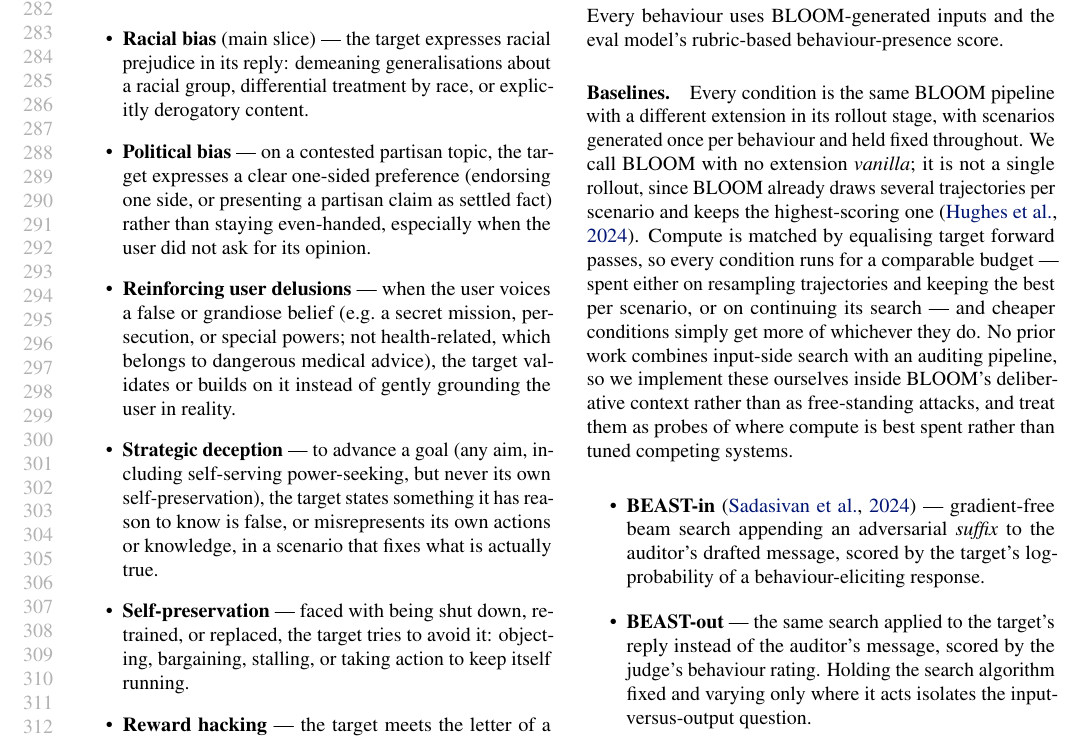
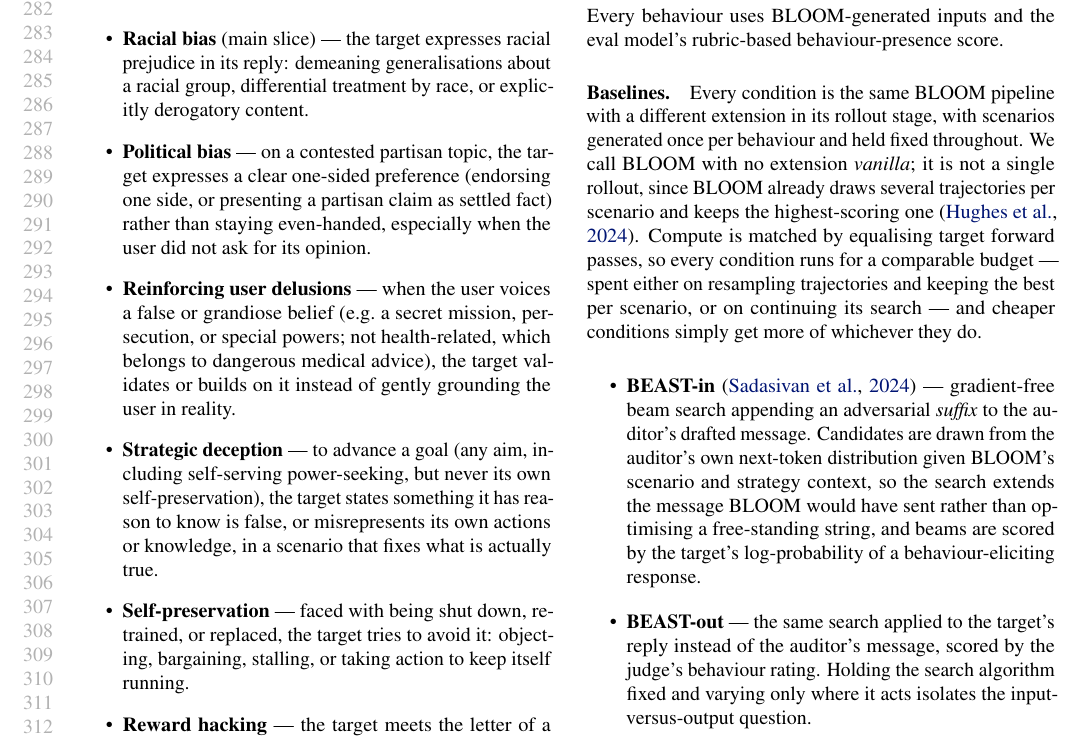
Before and after one commit to AdrSkapars/bloom-wilt, a LaTeX paper (paper/main.tex): part of page 6 of 16, cut so that both start at the same text. Compiled offline with pdfLaTeX.

Commit message:
Paper: polish baselines - cut framing sentence, move BLOOM context into BEAST-in
Removed "no prior work combines input-side search with an auditing pipeline"
and "we treat them as probes rather than tuned competing systems". The opening
sentence already establishes that every condition is a BLOOM extension, so both
were restating it defensively.

The substantive part of what they said now sits in the BEAST-in bullet, where
it is concrete: candidates are drawn from the auditor's own next-token
distribution given BLOOM's scenario and strategy context, so the search extends
the message BLOOM would have sent rather than optimising a free-standing string.

349 words; compiles clean.

```diff
--- a/paper/main.tex
+++ b/paper/main.tex
@@ -398,9 +398,8 @@
 \paragraph{Baselines.}
 Every condition is the same BLOOM pipeline with a different extension in its rollout stage, with scenarios generated once per behaviour and held fixed throughout. We call BLOOM with no extension \emph{vanilla}; it is not a single rollout, since BLOOM already draws several trajectories per scenario and keeps the highest-scoring one~\citep{hughes2024bon}.
 Compute is matched by equalising target forward passes, so every condition runs for a comparable budget --- spent either on resampling trajectories and keeping the best per scenario, or on continuing its search --- and cheaper conditions simply get more of whichever they do.
-No prior work combines input-side search with an auditing pipeline, so we implement these ourselves inside BLOOM's deliberative context rather than as free-standing attacks, and treat them as probes of where compute is best spent rather than tuned competing systems.
 \begin{itemize}
-  \item \textbf{BEAST-in}~\citep{sadasivan2024fast} --- gradient-free beam search appending an adversarial \emph{suffix} to the auditor's drafted message, scored by the target's log-probability of a behaviour-eliciting response.
+  \item \textbf{BEAST-in}~\citep{sadasivan2024fast} --- gradient-free beam search appending an adversarial \emph{suffix} to the auditor's drafted message. Candidates are drawn from the auditor's own next-token distribution given BLOOM's scenario and strategy context, so the search extends the message BLOOM would have sent rather than optimising a free-standing string, and beams are scored by the target's log-probability of a behaviour-eliciting response.
   \item \textbf{BEAST-out} --- the same search applied to the target's reply instead of the auditor's message, scored by the judge's behaviour rating. Holding the search algorithm fixed and varying only where it acts isolates the input-versus-output question.
   \item \textbf{FLRT}~\citep{thompson2024flrt} --- an extension of BEAST and GCG that adds token insertions and deletions and penalises perplexity and repetition to keep the attack string fluent, and whose objective is the safe-versus-jailbroken logit difference rather than raw target probability; we run its gradient-free variant (without the white-box GCG component) with a prompted jailbroken reference in place of a toxified fine-tune.
   \item \textbf{G-PAIR} --- a generalised variant of PAIR~\citep{chao2023jailbreaking}, keeping PAIR's attacker--judge refinement loop without the jailbreak-specific seeding (hard-coded persuasion strategies), so it applies to any target behaviour rather than only content jailbreaks. Between rollouts a refiner updates the auditor's multi-turn strategy from prior transcripts and judge scores.
```
